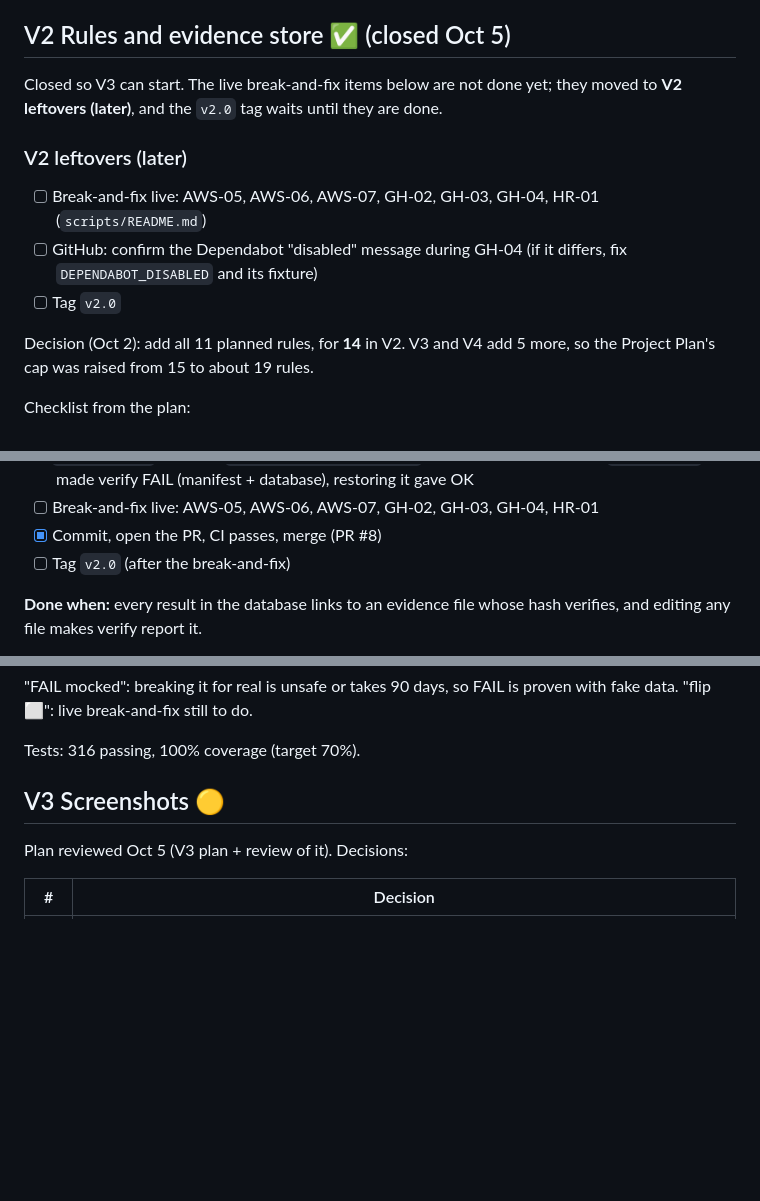
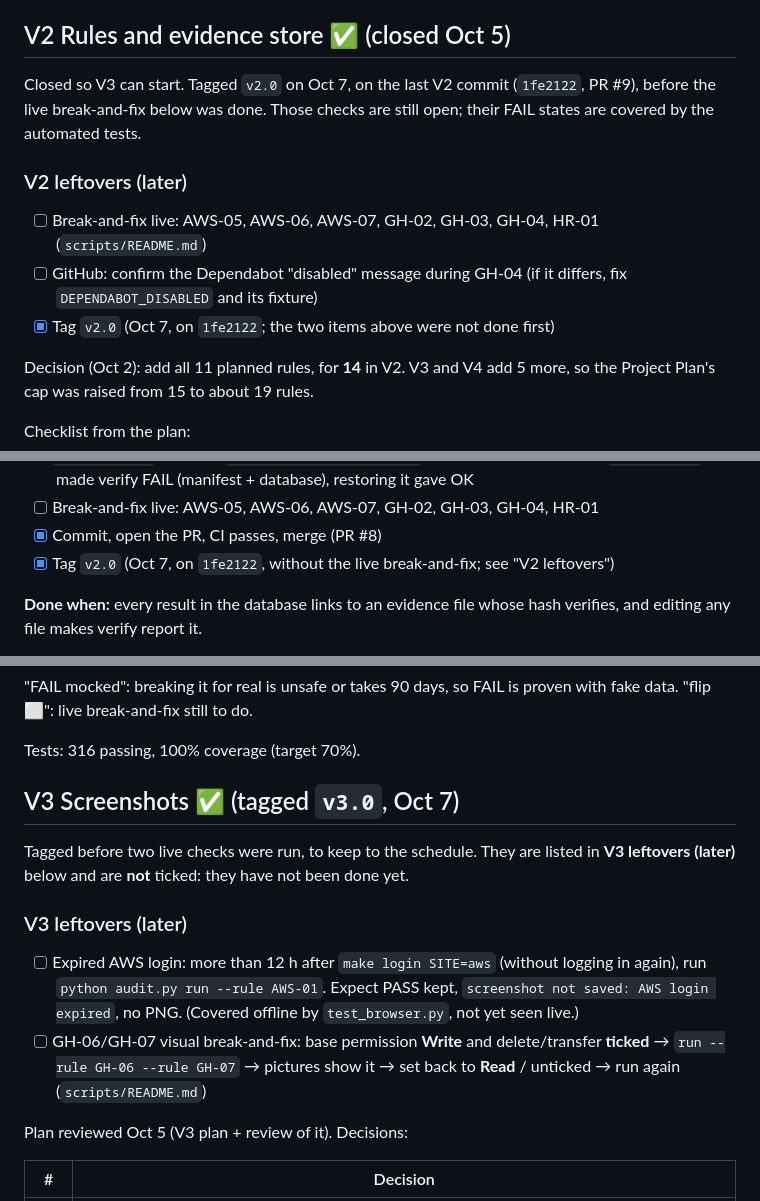
Before and after one commit to devpateltech007/SentinellAI, a Markdown page: Project Progress.md, 3 parts joined by grey strips. GitHub-like rendering; blank space fills up the shorter version.

```diff
--- a/Project Progress.md
+++ b/Project Progress.md
@@ -87,14 +87,15 @@ Tests: 55 passing, 98.7% coverage (target 70%).
 
 ## V2 Rules and evidence store ✅ (closed Oct 5)
 
-Closed so V3 can start. The live break-and-fix items below are not done yet; they moved to
-**V2 leftovers (later)**, and the `v2.0` tag waits until they are done.
+Closed so V3 can start. Tagged `v2.0` on Oct 7, on the last V2 commit (`1fe2122`, PR #9),
+before the live break-and-fix below was done. Those checks are still open; their FAIL
+states are covered by the automated tests.
 
 ### V2 leftovers (later)
 
 - [ ] Break-and-fix live: AWS-05, AWS-06, AWS-07, GH-02, GH-03, GH-04, HR-01 (`scripts/README.md`)
 - [ ] GitHub: confirm the Dependabot "disabled" message during GH-04 (if it differs, fix `DEPENDABOT_DISABLED` and its fixture)
-- [ ] Tag `v2.0`
+- [x] Tag `v2.0` (Oct 7, on `1fe2122`; the two items above were not done first)
 
 Decision (Oct 2): add all 11 planned rules, for **14** in V2. V3 and V4 add 5 more, so the
 Project Plan's cap was raised from 15 to about 19 rules.
@@ -132,7 +133,7 @@ Account setup and live checks (you):
 - [x] `make history` shows it; `make verify RUN=run-0001` says OK (28 files); editing `AWS-02.json` made verify FAIL (manifest + database), restoring it gave OK
 - [ ] Break-and-fix live: AWS-05, AWS-06, AWS-07, GH-02, GH-03, GH-04, HR-01
 - [x] Commit, open the PR, CI passes, merge (PR #8)
-- [ ] Tag `v2.0` (after the break-and-fix)
+- [x] Tag `v2.0` (Oct 7, on `1fe2122`, without the live break-and-fix; see "V2 leftovers")
 
 **Done when:** every result in the database links to an evidence file whose hash
 verifies, and editing any file makes verify report it.
@@ -165,7 +166,15 @@ verifies, and editing any file makes verify report it.
 
 Tests: 316 passing, 100% coverage (target 70%).
 
-## V3 Screenshots 🟡
+## V3 Screenshots ✅ (tagged `v3.0`, Oct 7)
+
+Tagged before two live checks were run, to keep to the schedule. They are listed in
+**V3 leftovers (later)** below and are **not** ticked: they have not been done yet.
+
+### V3 leftovers (later)
+
+- [ ] Expired AWS login: more than 12 h after `make login SITE=aws` (without logging in again), run `python audit.py run --rule AWS-01`. Expect PASS kept, `screenshot not saved: AWS login expired`, no PNG. (Covered offline by `test_browser.py`, not yet seen live.)
+- [ ] GH-06/GH-07 visual break-and-fix: base permission **Write** and delete/transfer **ticked** → `run --rule GH-06 --rule GH-07` → pictures show it → set back to **Read** / unticked → run again (`scripts/README.md`)
 
 Plan reviewed Oct 5 (V3 plan + review of it). Decisions:
 
```
Also changed, not shown: other parts of Project Progress.md (+19 -14 lines).
